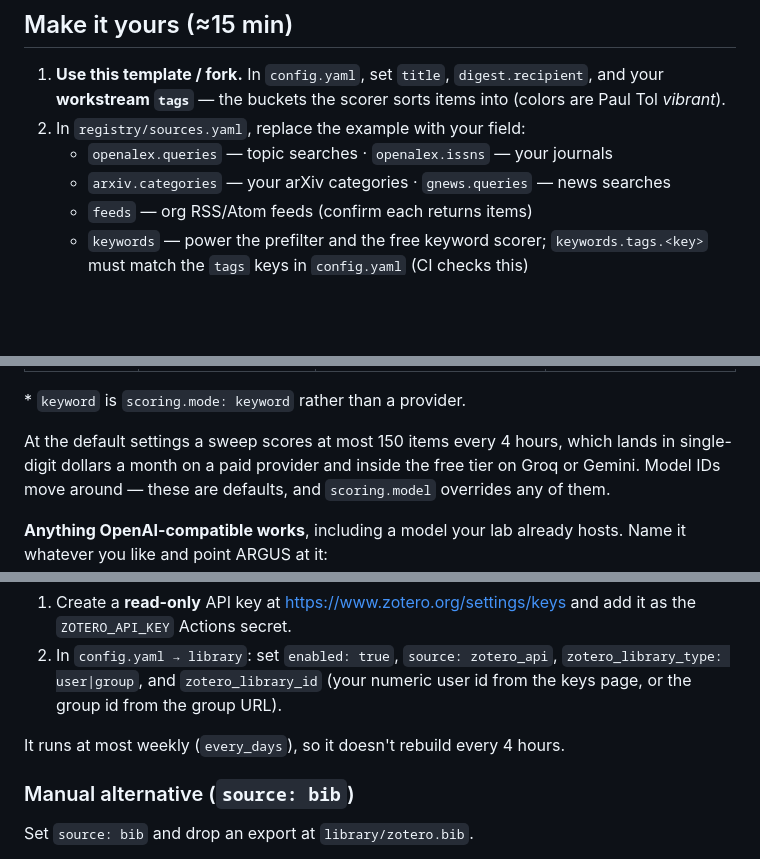
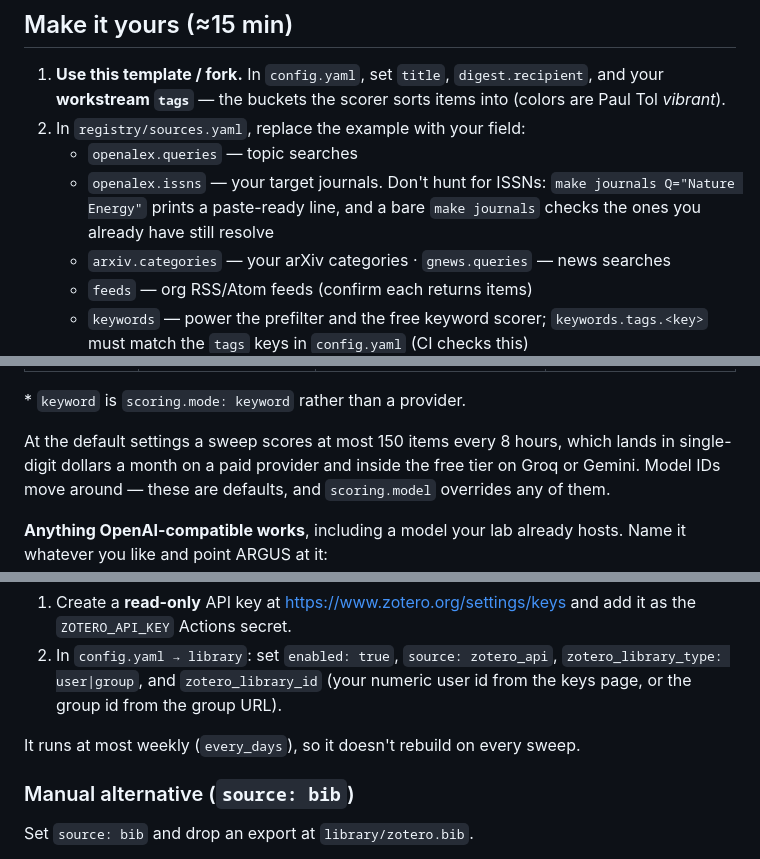
Before and after one commit to kaarthi19/pantau-research, a Markdown page: README.md, 3 parts joined by grey strips. Drawn GitHub-style; blank space fills up the shorter version.

Commit message:
Surface make journals in setup and local dev; fix stale sweep cadence
make journals was only documented in the Target journals section, well
down the page. It now appears at step 2 of 'Make it yours' — the moment
someone first has to supply journal ISSNs — and in the Local dev command
list alongside the other targets.

Also corrects two leftover 'every 4 hours' claims; the schedule has been
every 8 hours since the cadence was relaxed.

```diff
--- a/README.md
+++ b/README.md
@@ -24,7 +24,10 @@ prints which scorer it actually used.
    `digest.recipient`, and your **workstream `tags`** — the buckets the scorer
    sorts items into (colors are Paul Tol *vibrant*).
 2. In `registry/sources.yaml`, replace the example with your field:
-   - `openalex.queries` — topic searches · `openalex.issns` — your journals
+   - `openalex.queries` — topic searches
+   - `openalex.issns` — your target journals. Don't hunt for ISSNs:
+     `make journals Q="Nature Energy"` prints a paste-ready line, and a
+     bare `make journals` checks the ones you already have still resolve
    - `arxiv.categories` — your arXiv categories · `gnews.queries` — news searches
    - `feeds` — org RSS/Atom feeds (confirm each returns items)
    - `keywords` — power the prefilter and the free keyword scorer;
@@ -58,7 +61,7 @@ Settings → Secrets → Actions. Only the one you choose is needed.
 
 \* `keyword` is `scoring.mode: keyword` rather than a provider.
 
-At the default settings a sweep scores at most 150 items every 4 hours, which
+At the default settings a sweep scores at most 150 items every 8 hours, which
 lands in single-digit dollars a month on a paid provider and inside the free
 tier on Groq or Gemini. Model IDs move around — these are defaults, and
 `scoring.model` overrides any of them.
@@ -245,7 +249,7 @@ lab, since it puts everyone's collective reading into one radar.
    `zotero_library_type: user|group`, and `zotero_library_id` (your numeric user
    id from the keys page, or the group id from the group URL).
 
-It runs at most weekly (`every_days`), so it doesn't rebuild every 4 hours.
+It runs at most weekly (`every_days`), so it doesn't rebuild on every sweep.
 
 ### Manual alternative (`source: bib`)
 
```
Also changed, not shown: other parts of README.md (+1 -0 lines).
